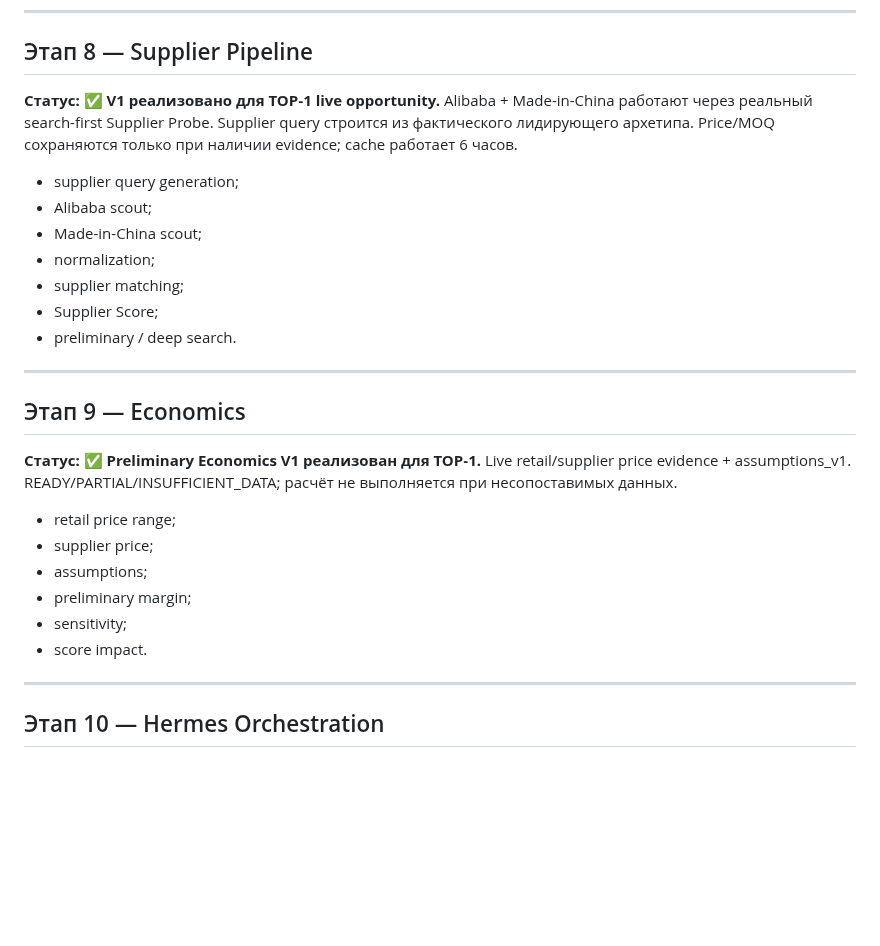
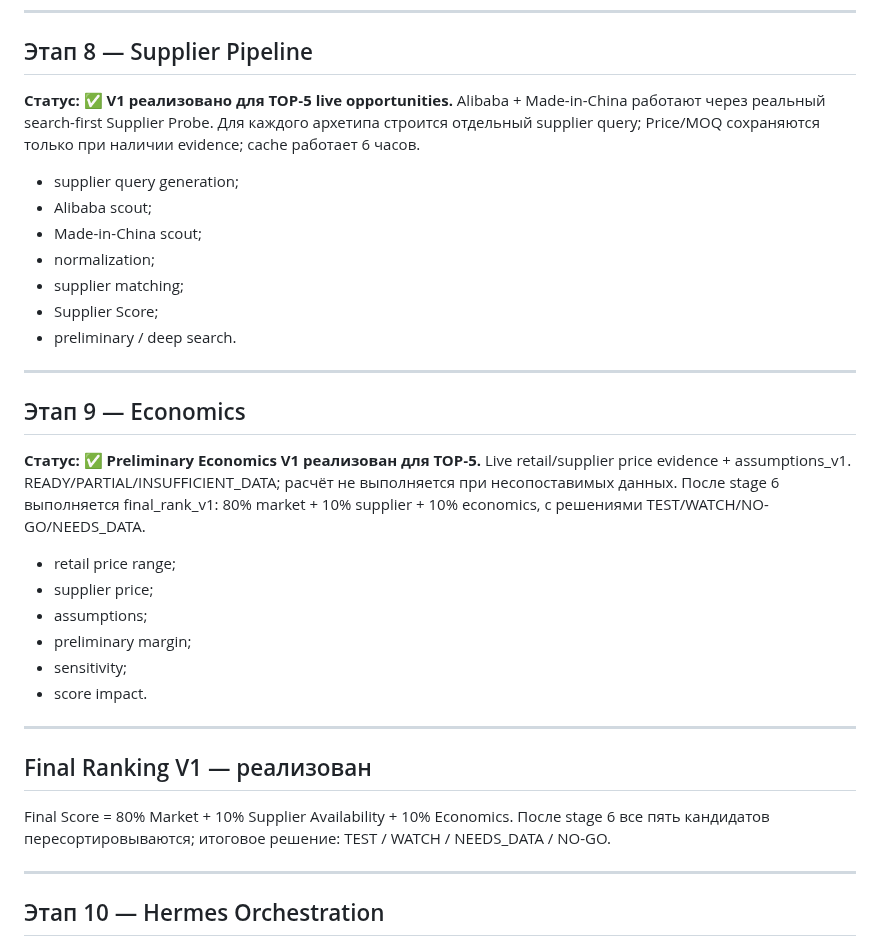
Before and after one commit to ZonaNeona/internet-revolution, a Markdown page: IMPLEMENTATION_PLAN.md, the part around the change. Drawn GitHub-style; blank space fills up the shorter version.

Commit message:
feat: finalize supplier economics and final ranking pipeline

```diff
--- a/IMPLEMENTATION_PLAN.md
+++ b/IMPLEMENTATION_PLAN.md
@@ -708,7 +708,7 @@ Fixture-driven.
 
 ## Этап 8 — Supplier Pipeline
 
-**Статус: ✅ V1 реализовано для TOP‑1 live opportunity.** Alibaba + Made-in-China работают через реальный search-first Supplier Probe. Supplier query строится из фактического лидирующего архетипа. Price/MOQ сохраняются только при наличии evidence; cache работает 6 часов.
+**Статус: ✅ V1 реализовано для TOP‑5 live opportunities.** Alibaba + Made-in-China работают через реальный search-first Supplier Probe. Для каждого архетипа строится отдельный supplier query; Price/MOQ сохраняются только при наличии evidence; cache работает 6 часов.
 
 - supplier query generation;
 - Alibaba scout;
@@ -722,7 +722,7 @@ Fixture-driven.
 
 ## Этап 9 — Economics
 
-**Статус: ✅ Preliminary Economics V1 реализован для TOP‑1.** Live retail/supplier price evidence + assumptions_v1. READY/PARTIAL/INSUFFICIENT_DATA; расчёт не выполняется при несопоставимых данных.
+**Статус: ✅ Preliminary Economics V1 реализован для TOP‑5.** Live retail/supplier price evidence + assumptions_v1. READY/PARTIAL/INSUFFICIENT_DATA; расчёт не выполняется при несопоставимых данных. После stage 6 выполняется final_rank_v1: 80% market + 10% supplier + 10% economics, с решениями TEST/WATCH/NO-GO/NEEDS_DATA.
 
 - retail price range;
 - supplier price;
@@ -730,6 +730,12 @@ Fixture-driven.
 - preliminary margin;
 - sensitivity;
 - score impact.
+
+---
+
+## Final Ranking V1 — реализован
+
+Final Score = 80% Market + 10% Supplier Availability + 10% Economics. После stage 6 все пять кандидатов пересортировываются; итоговое решение: TEST / WATCH / NEEDS_DATA / NO-GO.
 
 ---
 
```
